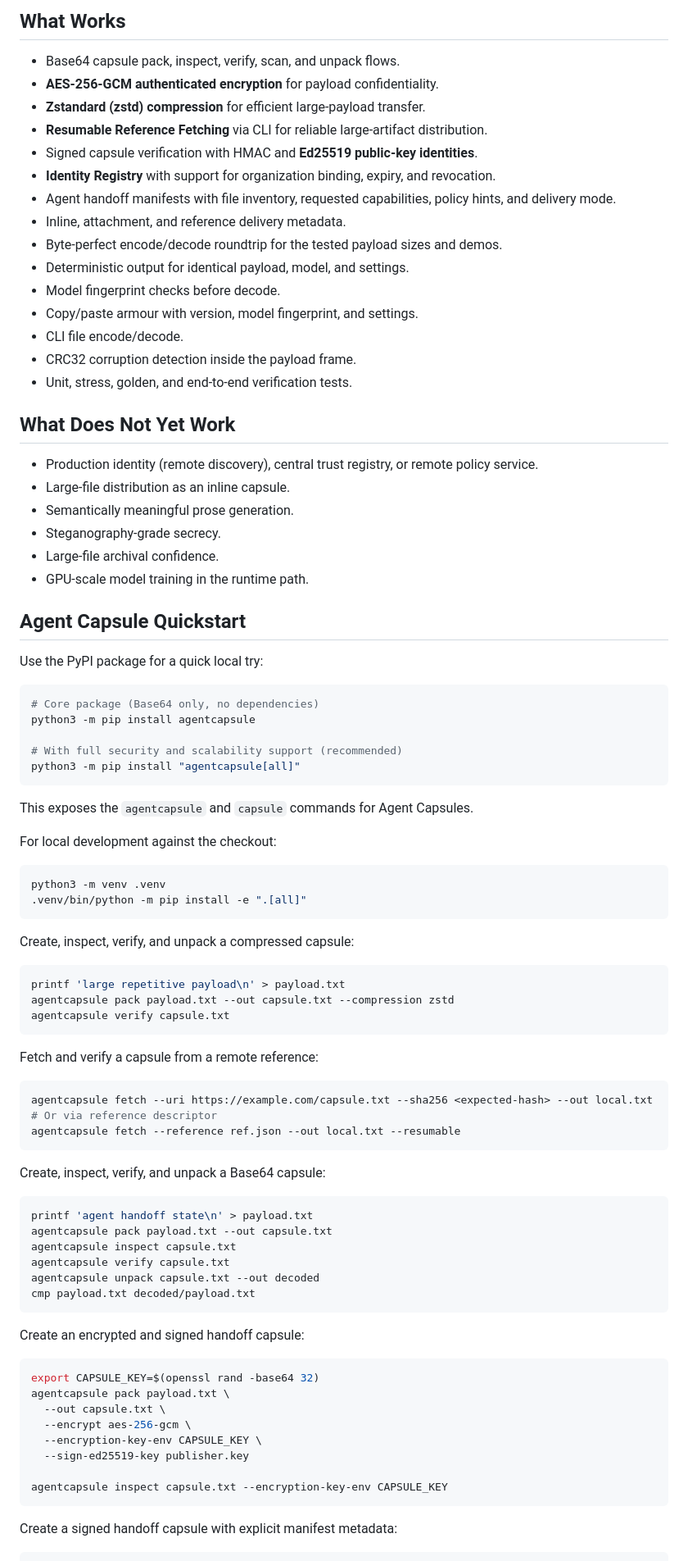
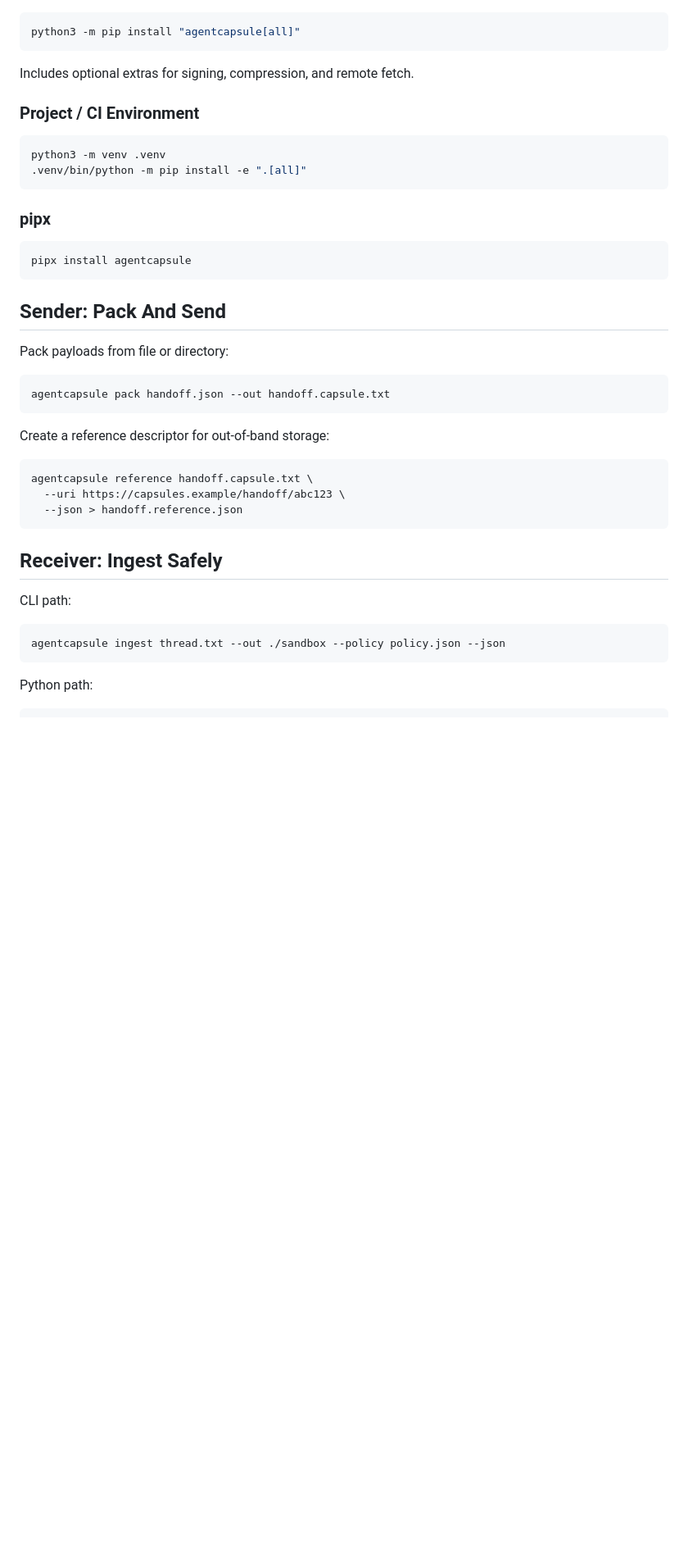
Before and after one commit to arikyp/agentcapsule, a Markdown page: README.md, the part around one of its changes. Shown at 82% size. Rendered like a GitHub page; blank space fills up the shorter version.

Commit message:
Refine README for value clarity and integration speed

````diff
--- a/README.md
+++ b/README.md
@@ -99,91 +64,44 @@ Agent Capsule V0 is the product-facing layer in this repository.
-## What Works
-
-- Base64 capsule pack, inspect, verify, scan, and unpack flows.
-- **AES-256-GCM authenticated encryption** for payload confidentiality.
-- **Zstandard (zstd) compression** for efficient large-payload transfer.
-- **Resumable Reference Fetching** via CLI for reliable large-artifact distribution.
-- Signed capsule verification with HMAC and **Ed25519 public-key identities**.
-- **Identity Registry** with support for organization binding, expiry, and revocation.
-- Agent handoff manifests with file inventory, requested capabilities, policy
-  hints, and delivery mode.
-- Inline, attachment, and reference delivery metadata.
-- Byte-perfect encode/decode roundtrip for the tested payload sizes and demos.
-- Deterministic output for identical payload, model, and settings.
-- Model fingerprint checks before decode.
-- Copy/paste armour with version, model fingerprint, and settings.
-- CLI file encode/decode.
-- CRC32 corruption detection inside the payload frame.
-- Unit, stress, golden, and end-to-end verification tests.
-
-## What Does Not Yet Work
-
-- Production identity (remote discovery), central trust registry, or remote policy service.
-- Large-file distribution as an inline capsule.
-- Semantically meaningful prose generation.
-- Steganography-grade secrecy.
-- Large-file archival confidence.
-- GPU-scale model training in the runtime path.
-
-## Agent Capsule Quickstart
-
-Use the PyPI package for a quick local try:
-
-```bash
-# Core package (Base64 only, no dependencies)
-python3 -m pip install agentcapsule
-
-# With full security and scalability support (recommended)
 python3 -m pip install "agentcapsule[all]"
 ```
 
-This exposes the `agentcapsule` and `capsule` commands for Agent Capsules.
+Includes optional extras for signing, compression, and remote fetch.
 
-For local development against the checkout:
+### Project / CI Environment
 
 ```bash
 python3 -m venv .venv
 .venv/bin/python -m pip install -e ".[all]"
 ```
 
-Create, inspect, verify, and unpack a compressed capsule:
+### pipx
 
 ```bash
-printf 'large repetitive payload\n' > payload.txt
-agentcapsule pack payload.txt --out capsule.txt --compression zstd
-agentcapsule verify capsule.txt
+pipx install agentcapsule
 ```
 
-Fetch and verify a capsule from a remote reference:
+## Sender: Pack And Send
+
+Pack payloads from file or directory:
 
 ```bash
-agentcapsule fetch --uri https://example.com/capsule.txt --sha256 <expected-hash> --out local.txt
-# Or via reference descriptor
-agentcapsule fetch --reference ref.json --out local.txt --resumable
+agentcapsule pack handoff.json --out handoff.capsule.txt
 ```
 
-Create, inspect, verify, and unpack a Base64 capsule:
+Create a reference descriptor for out-of-band storage:
 
 ```bash
-printf 'agent handoff state\n' > payload.txt
-agentcapsule pack payload.txt --out capsule.txt
-agentcapsule inspect capsule.txt
-agentcapsule verify capsule.txt
-agentcapsule unpack capsule.txt --out decoded
-cmp payload.txt decoded/payload.txt
+agentcapsule reference handoff.capsule.txt \
+  --uri https://capsules.example/handoff/abc123 \
+  --json > handoff.reference.json
 ```
 
-Create an encrypted and signed handoff capsule:
+## Receiver: Ingest Safely
+
+CLI path:
 
 ```bash
-export CAPSULE_KEY=$(openssl rand -base64 32)
-agentcapsule pack payload.txt \
-  --out capsule.txt \
-  --encrypt aes-256-gcm \
-  --encryption-key-env CAPSULE_KEY \
-  --sign-ed25519-key publisher.key
-
-agentcapsule inspect capsule.txt --encryption-key-env CAPSULE_KEY
+agentcapsule ingest thread.txt --out ./sandbox --policy policy.json --json
 ```
 
-Create a signed handoff capsule with explicit manifest metadata:
+Python path:
 
````
Also changed, not shown: other parts of README.md (+97 -133 lines).
